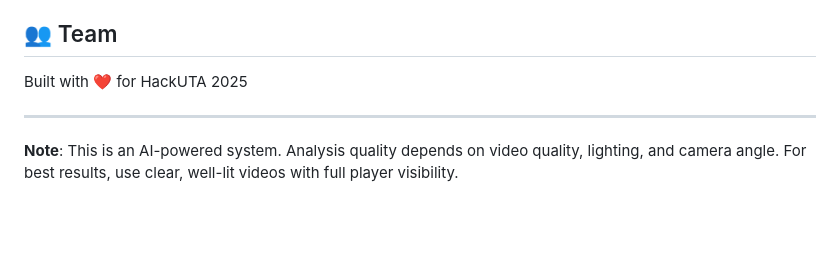
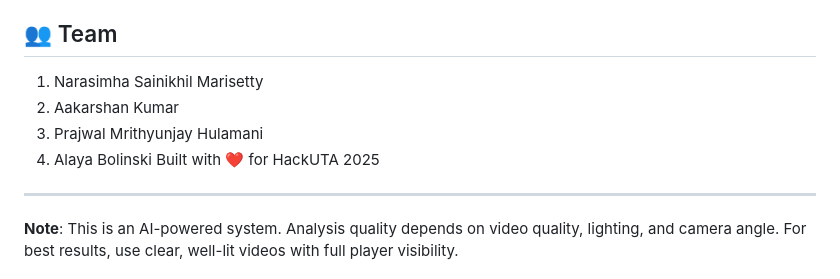
Before and after one commit to sainikhil1611/HackUTA, a Markdown page: README.md, the part around the change. Rendered like a GitHub page; blank space fills up the shorter version.

```diff
--- a/README.md
+++ b/README.md
@@ -565,6 +565,10 @@ Copyright 2025 HackUTA Team
 
 ## 👥 Team
 
+1. Narasimha Sainikhil Marisetty
+2. Aakarshan Kumar
+3. Prajwal Mrithyunjay Hulamani
+4. Alaya Bolinski
 Built with ❤️ for HackUTA 2025
 
 ---
```
